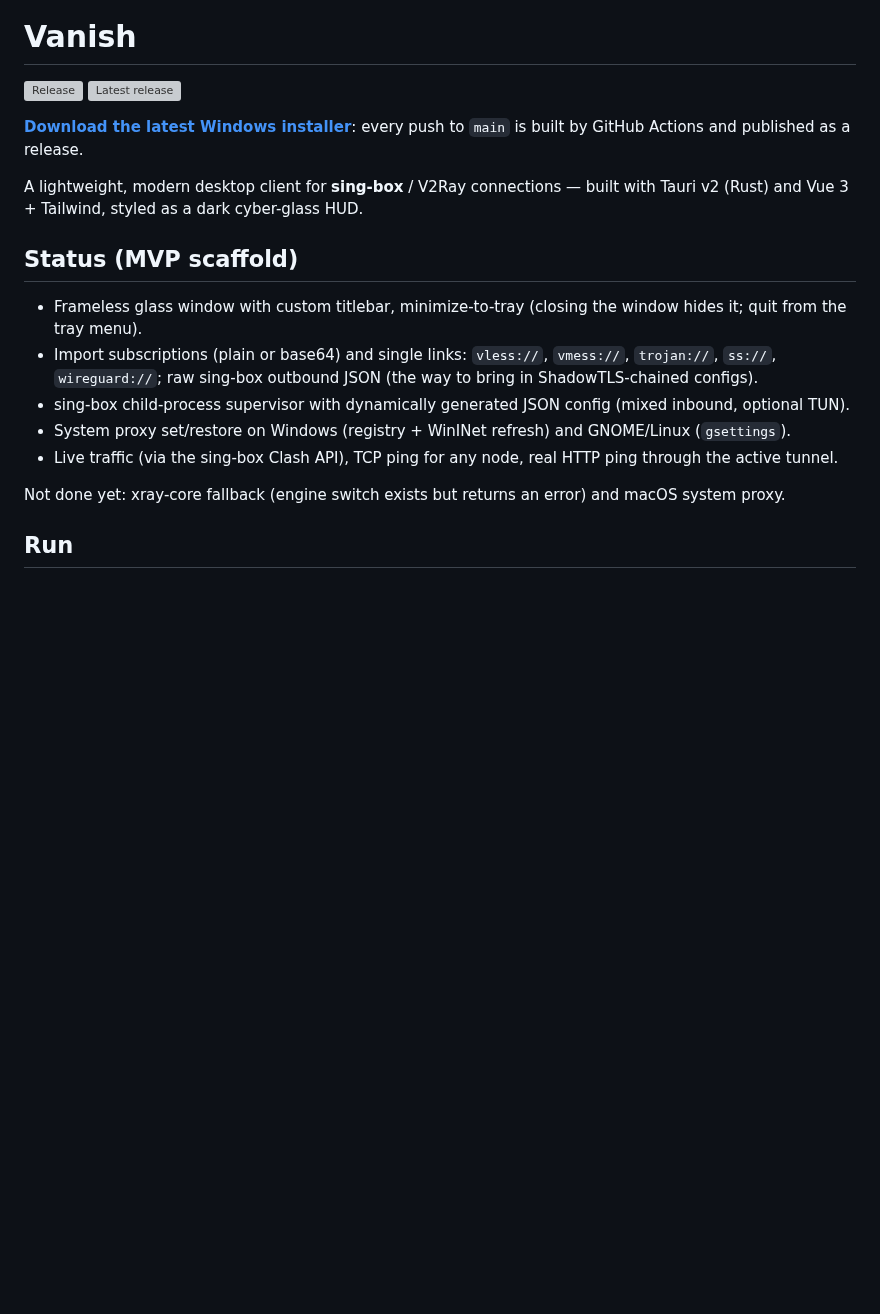
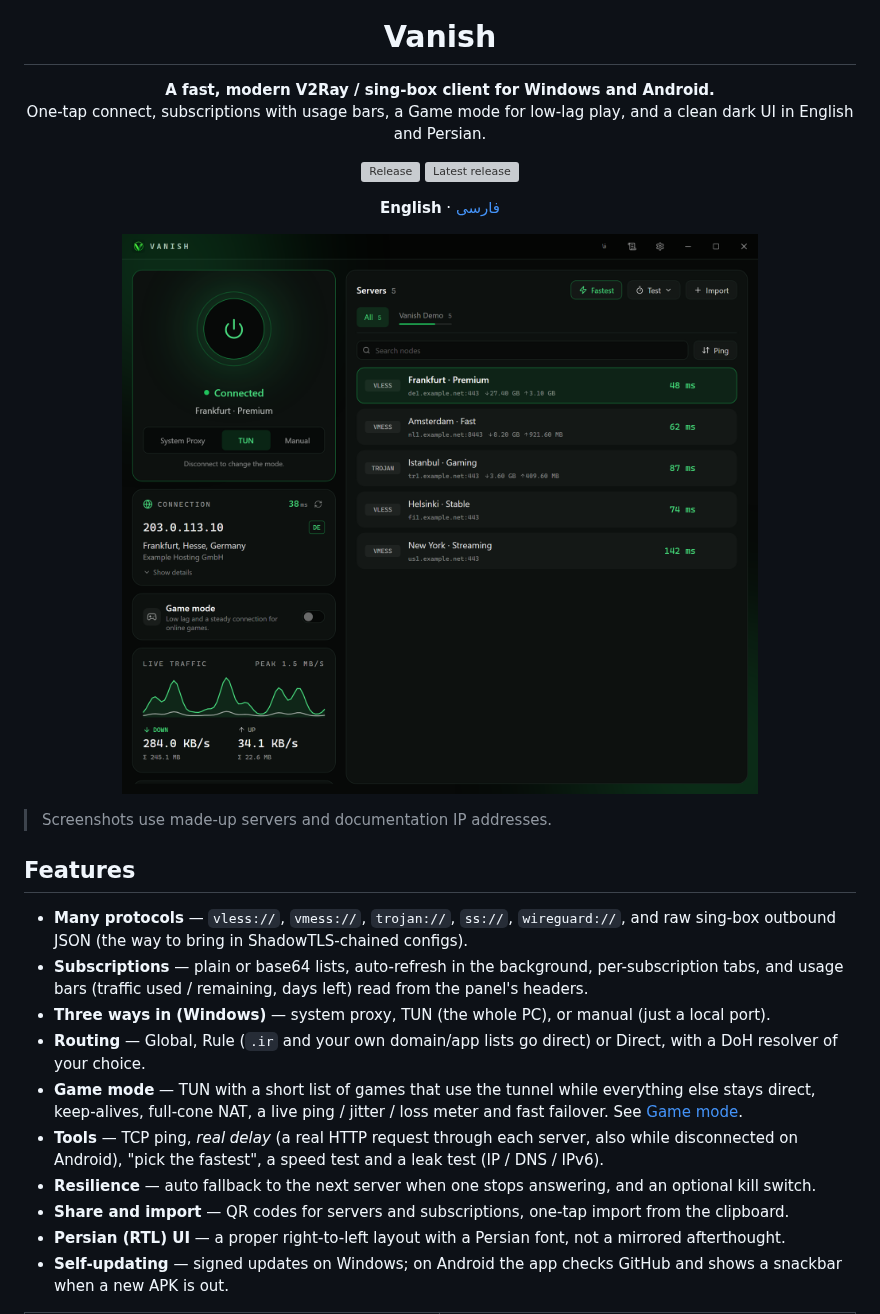
Before and after one commit to Sobhanafkhami/vanish, a Markdown page: README.md, the part around one of its changes. Rendered like a GitHub page; pictures changed too: docs/screenshots/desktop-en.png (added); blank space fills up the shorter version; grey boxes are pictures that could not be loaded.

```diff
--- a/README.md
+++ b/README.md
@@ -1,21 +5,31 @@
 # Vanish
+
+**A fast, modern V2Ray / sing-box client for Windows and Android.**<br />
+One-tap connect, subscriptions with usage bars, a Game mode for low-lag play, and a clean dark UI in English and Persian.
 
 [![Release](https://github.com/Sobhanafkhami/vanish/actions/workflows/release.yml/badge.svg)](https://github.com/Sobhanafkhami/vanish/actions/workflows/release.yml)
 [![Latest release](https://img.shields.io/github/v/release/Sobhanafkhami/vanish?label=download&color=22c55e)](https://github.com/Sobhanafkhami/vanish/releases/latest)
 
-**[Download the latest Windows installer](https://github.com/Sobhanafkhami/vanish/releases/latest)**: every push to `main` is built by GitHub Actions and published as a release.
+**English** · [فارسی](README.fa.md)
 
-A lightweight, modern desktop client for **sing-box** / V2Ray connections — built with Tauri v2 (Rust) and Vue 3 + Tailwind, styled as a dark cyber-glass HUD.
+</div>
 
-## Status (MVP scaffold)
+<p align="center">
+  <img src="docs/screenshots/desktop-en.png" alt="Vanish on Windows" width="820" />
+</p>
 
-- Frameless glass window with custom titlebar, minimize-to-tray (closing the window hides it; quit from the tray menu).
-- Import subscriptions (plain or base64) and single links: `vless://`, `vmess://`, `trojan://`, `ss://`, `wireguard://`; raw sing-box outbound JSON (the way to bring in ShadowTLS-chained configs).
-- sing-box child-process supervisor with dynamically generated JSON config (mixed inbound, optional TUN).
-- System proxy set/restore on Windows (registry + WinINet refresh) and GNOME/Linux (`gsettings`).
-- Live traffic (via the sing-box Clash API), TCP ping for any node, real HTTP ping through the active tunnel.
+> Screenshots use made-up servers and documentation IP addresses.
 
-Not done yet: xray-core fallback (engine switch exists but returns an error) and macOS system proxy.
+## Features
 
-## Run
+- **Many protocols** — `vless://`, `vmess://`, `trojan://`, `ss://`, `wireguard://`, and raw sing-box outbound JSON (the way to bring in ShadowTLS-chained configs).
+- **Subscriptions** — plain or base64 lists, auto-refresh in the background, per-subscription tabs, and usage bars (traffic used / remaining, days left) read from the panel's headers.
+- **Three ways in (Windows)** — system proxy, TUN (the whole PC), or manual (just a local port).
+- **Routing** — Global, Rule (`.ir` and your own domain/app lists go direct) or Direct, with a DoH resolver of your choice.
+- **Game mode** — TUN with a short list of games that use the tunnel while everything else stays direct, keep-alives, full-cone NAT, a live ping / jitter / loss meter and fast failover. See [Game mode](#game-mode).
+- **Tools** — TCP ping, *real delay* (a real HTTP request through each server, also while disconnected on Android), "pick the fastest", a speed test and a leak test (IP / DNS / IPv6).
+- **Resilience** — auto fallback to the next server when one stops answering, and an optional kill switch.
+- **Share and import** — QR codes for servers and subscriptions, one-tap import from the clipboard.
+- **Persian (RTL) UI** — a proper right-to-left layout with a Persian font, not a mirrored afterthought.
+- **Self-updating** — signed updates on Windows; on Android the app checks GitHub and shows a snackbar when a new APK is out.
 
```
Also changed, not shown: other parts of README.md (+86 -17 lines), README.fa.md (added, +146 -0 lines), docs/screenshots/android-game.png (added), docs/screenshots/android-home.png (added), docs/screenshots/android-servers.png (added), docs/screenshots/desktop-fa.png (added), docs/screenshots/desktop-game.png (added), 2 other files.
